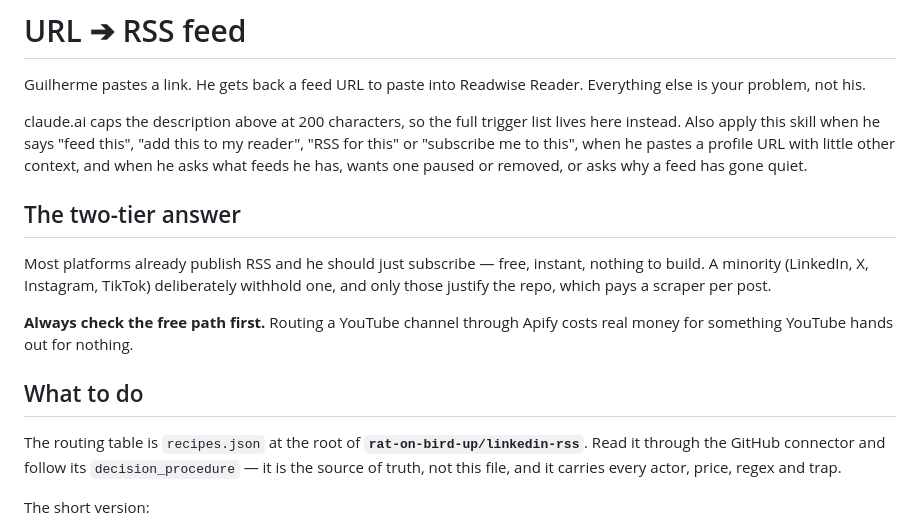
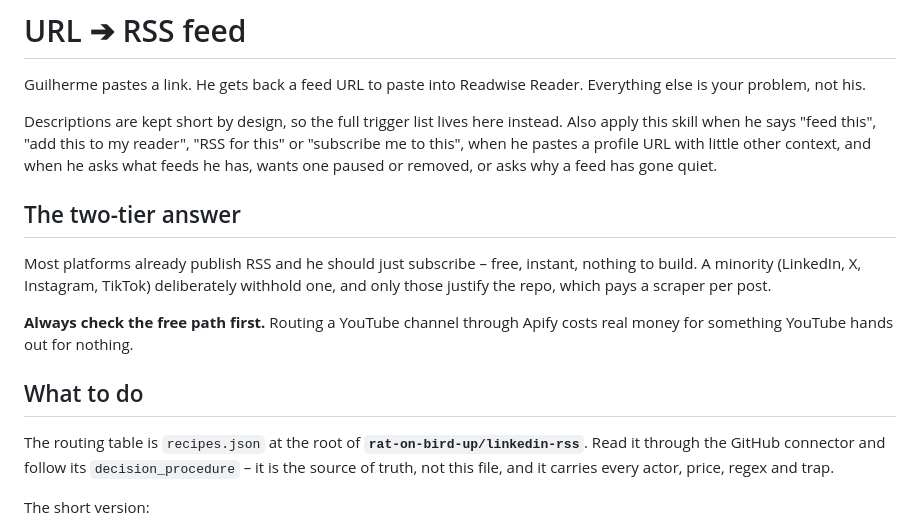
Before and after one commit to rat-on-bird-up/linkedin-rss, a Markdown page: skill/SKILL.md, the part around one of its changes. GitHub-like rendering.

Commit message:
Sync url-to-feed skill: en dashes per the new house canon, cap claim corrected

```diff
--- a/skill/SKILL.md
+++ b/skill/SKILL.md
@@ -8,15 +8,15 @@ description: Turns a pasted link into an RSS feed URL. Use when Guilherme shares
 Guilherme pastes a link. He gets back a feed URL to paste into Readwise Reader.
 Everything else is your problem, not his.
 
-claude.ai caps the description above at 200 characters, so the full trigger list
-lives here instead. Also apply this skill when he says "feed this", "add this to
+Descriptions are kept short by design, so the full trigger list lives here
+instead. Also apply this skill when he says "feed this", "add this to
 my reader", "RSS for this" or "subscribe me to this", when he pastes a profile
 URL with little other context, and when he asks what feeds he has, wants one
 paused or removed, or asks why a feed has gone quiet.
 
 ## The two-tier answer
 
-Most platforms already publish RSS and he should just subscribe — free, instant,
+Most platforms already publish RSS and he should just subscribe – free, instant,
 nothing to build. A minority (LinkedIn, X, Instagram, TikTok) deliberately
 withhold one, and only those justify the repo, which pays a scraper per post.
 
@@ -27,7 +27,7 @@ costs real money for something YouTube hands out for nothing.
 
 The routing table is `recipes.json` at the root of
 **`rat-on-bird-up/linkedin-rss`**. Read it through the GitHub connector and
-follow its `decision_procedure` — it is the source of truth, not this file, and
+follow its `decision_procedure` – it is the source of truth, not this file, and
 it carries every actor, price, regex and trap.
 
 The short version:
```
Also changed, not shown: other parts of skill/SKILL.md (+6 -6 lines).
